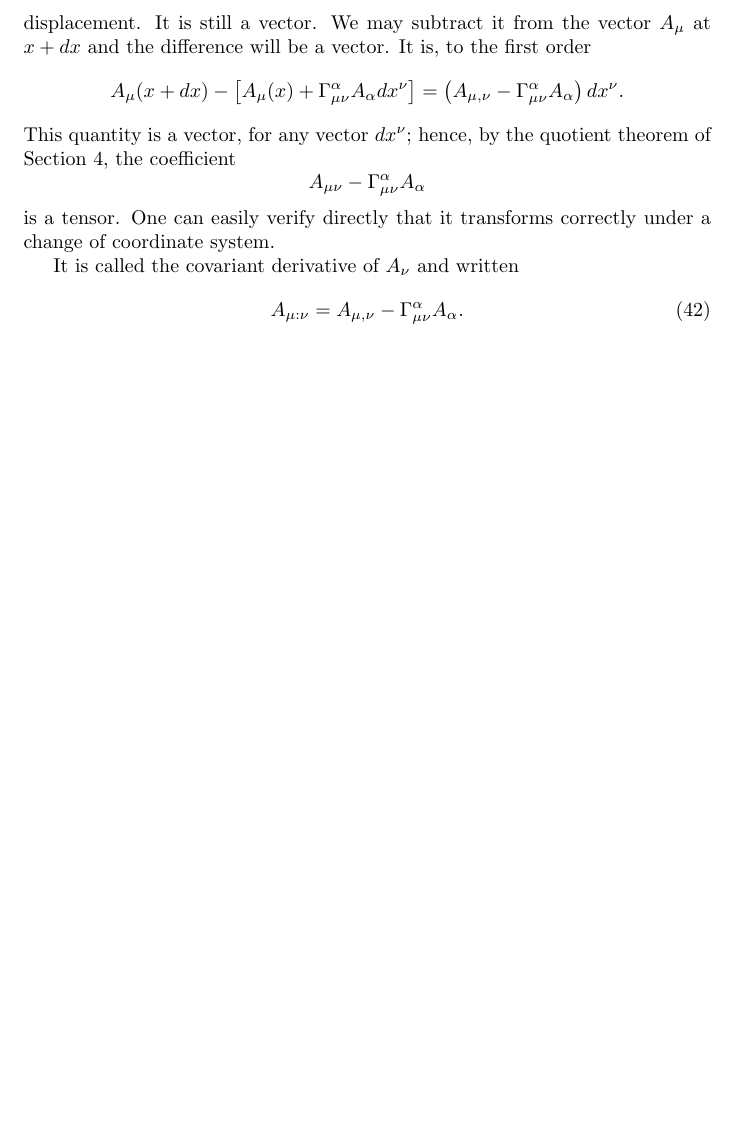
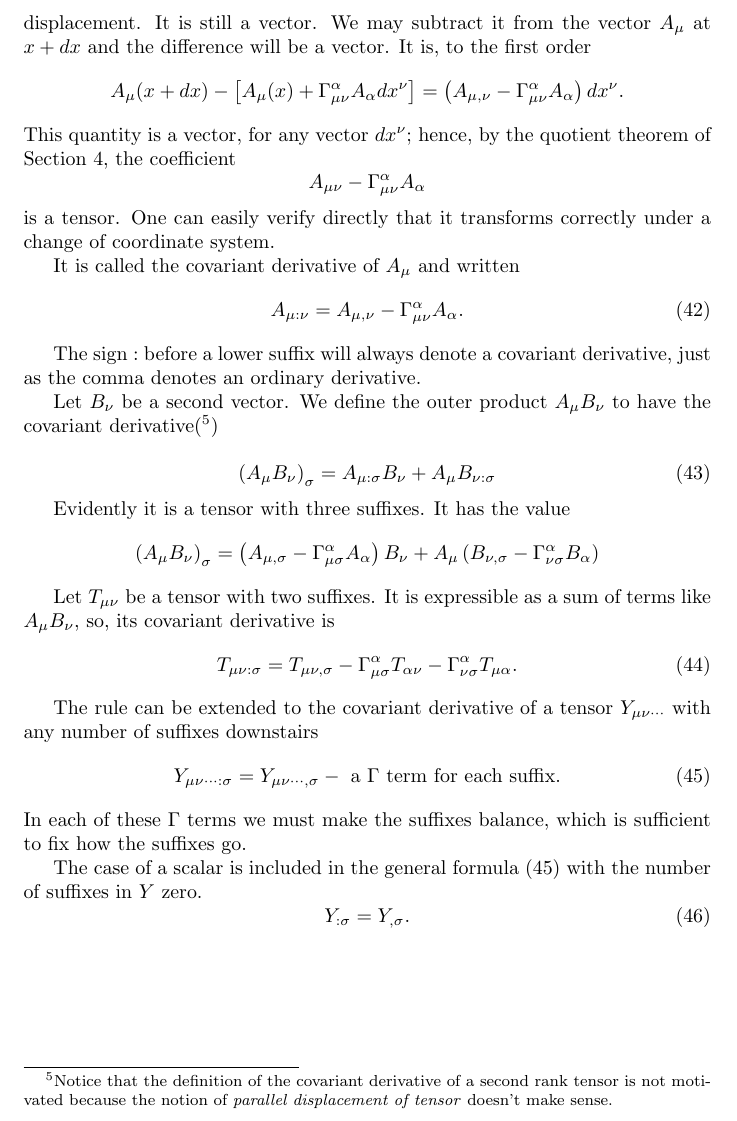
Before and after one commit to ochavoya/relativity, a LaTeX document (general_relativity.tex, which reads chapter_10.tex): part of page 15 of 15, cut so that both start at the same text, the shorter picture padded with empty space. Compiled offline with pdfLaTeX.

Commit message:
temporal

```diff
--- a/chapter_10.tex
+++ b/chapter_10.tex
@@ -35,8 +35,56 @@ theorem of Section 4, the coefficient
 is a tensor. One can easily verify directly that it transforms correctly under
 a change of coordinate system.
 
-It is called the covariant derivative of $A_\nu$ and written
+It is called the covariant derivative of $A_\mu$ and written
 \begin{equation}
  \label{ecuacion 10.1}
  A_{\mu:\nu} = A_{\mu,\nu} - \Gamma^\alpha_{\mu\nu}A_\alpha.
 \end{equation}
+
+The sign $:$ before a lower suffix will always denote a covariant derivative,
+just as the comma denotes an ordinary derivative.
+
+Let $B_{\nu}$ be a second vector. We define the outer product $A_{\mu}B_{\nu}$
+to have the covariant derivative(\footnote{Notice that the definition of the
+covariant derivative of a second rank tensor is not motivated because the
+notion of \emph{parallel displacement of tensor} doesn't make sense. })
+
+\begin{equation}
+ \label{ecuacion 10.2}
+ \left(A_{\mu} B_{\nu} \right)_{\sigma} =
+     A_{\mu:\sigma}B_{\nu} + A_{\mu} B_{\nu:\sigma}
+\end{equation}
+
+Evidently it is a tensor with three suffixes. It has the value
+\[
+  \left(A_{\mu} B_{\nu} \right)_{\sigma} =
+  \left(A_{\mu,\sigma} - \Gamma^{\alpha}_{\mu\sigma} A_{\alpha}\right)B_{\nu}
++ A_{\mu} \left(B_{\nu,\sigma} - \Gamma^{\alpha}_{\nu\sigma}B_{\alpha}\right)
+\]
+
+Let $T_{\mu\nu}$ be a tensor with two suffixes. It is expressible as a sum of
+terms like $A_{\mu}B_{\nu}$, so, its covariant derivative is
+\begin{equation}
+ \label{ecuacion 10.3}
+ T_{\mu\nu:\sigma} = T_{\mu\nu,\sigma}
+ - \Gamma^{\alpha}_{\mu\sigma} T_{\alpha\nu}
+ - \Gamma^{\alpha}_{\nu\sigma} T_{\mu\alpha}.
+\end{equation}
+
+
+The rule can be extended to the covariant derivative of a tensor
+$Y_{\mu\nu\cdots}$ with any number of suffixes downstairs
+\begin{equation}
+ \label{ecuacion 10.4}
+ Y_{\mu\nu\cdots:\sigma} = Y_{\mu\nu\cdots,\sigma} - \mbox{ a }
+ \Gamma \mbox{ term for each suffix}.
+\end{equation}
+In each of these $\Gamma$ terms we must make the suffixes balance, which is
+sufficient to fix how the suffixes go.
+
+The case of a scalar is included in the general formula (\ref{ecuacion 10.4})
+with the number of suffixes in $Y$ zero.
+\begin{equation}
+ \label{ecuacion 10.5}
+ Y_{:\sigma} = Y_{,\sigma} .
+\end{equation}
```
